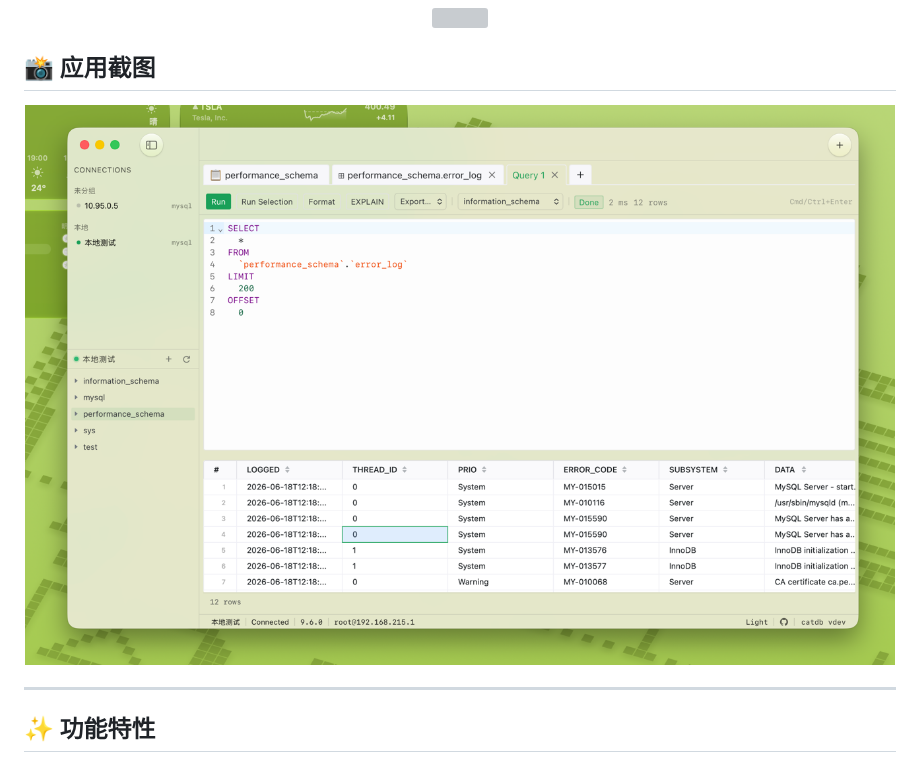
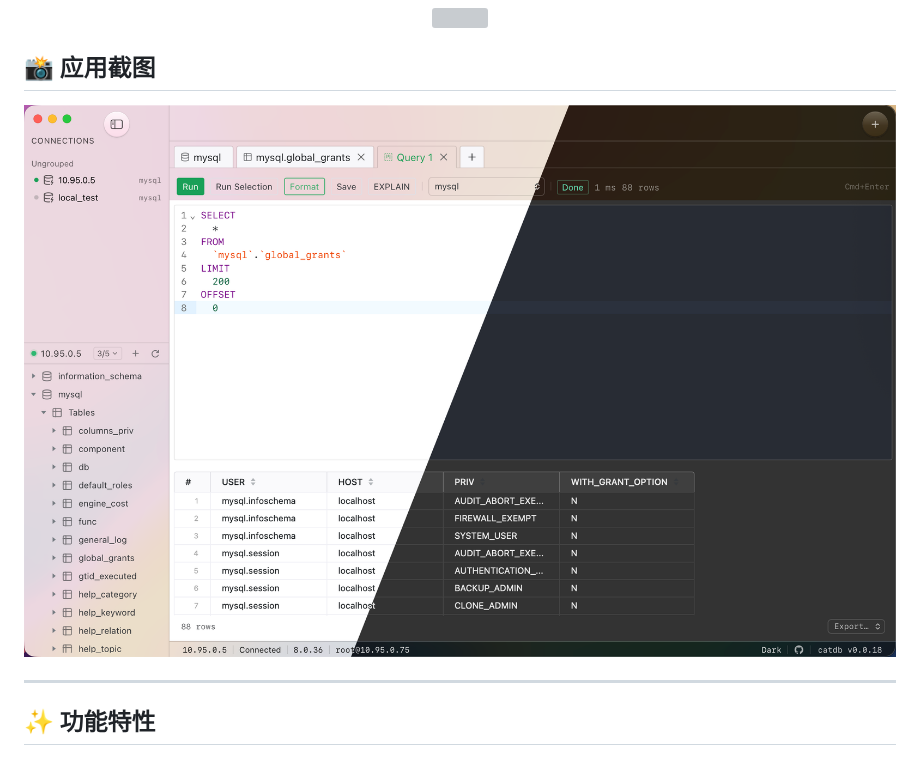
Before and after one commit to peisp/catdb, a Markdown page: README.md, the part around the change. Drawn GitHub-style; pictures changed too: docs/Light-Dark-Diagonal.png (added), docs/img.png (deleted); grey boxes are pictures that could not be loaded.

Commit message:
chore(docs): 更新应用截图，替换为浅深色渐变版本

```diff
--- a/README.md
+++ b/README.md
@@ -17,7 +17,7 @@ MVP 阶段 **暂时只支持 MySQL**，其他数据库类型待更新。
 ## 📸 应用截图
 
 <p align="center">
-  <img src="docs/img.png" alt="catdb 主界面：左侧对象树 + 多标签 SQL 编辑器 + 虚拟滚动结果表" width="900" />
+  <img src="docs/Light-Dark-Diagonal.png" alt="catdb 主界面：左侧对象树 + 多标签 SQL 编辑器 + 虚拟滚动结果表" width="900" />
 </p>
 
 ---
```
